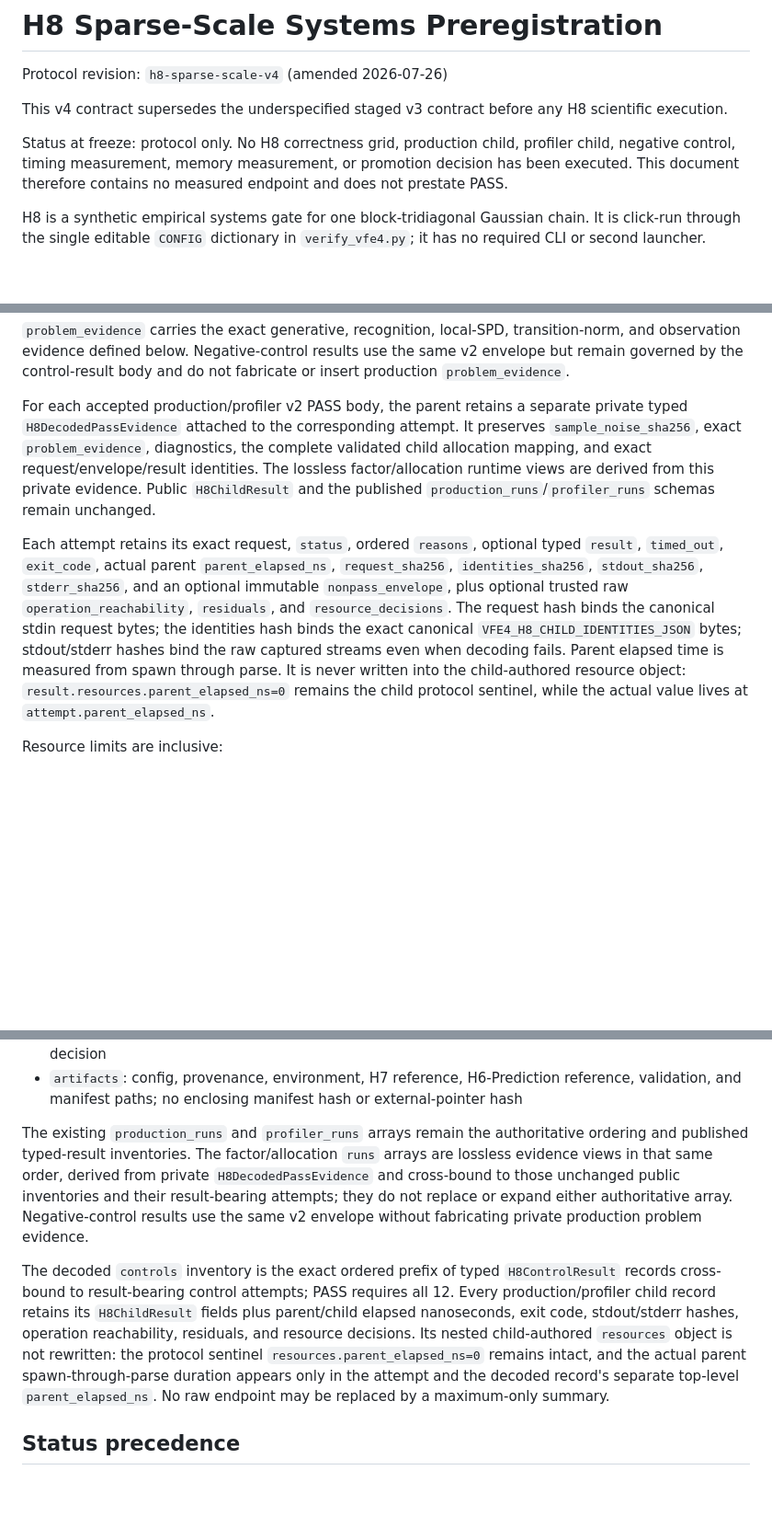
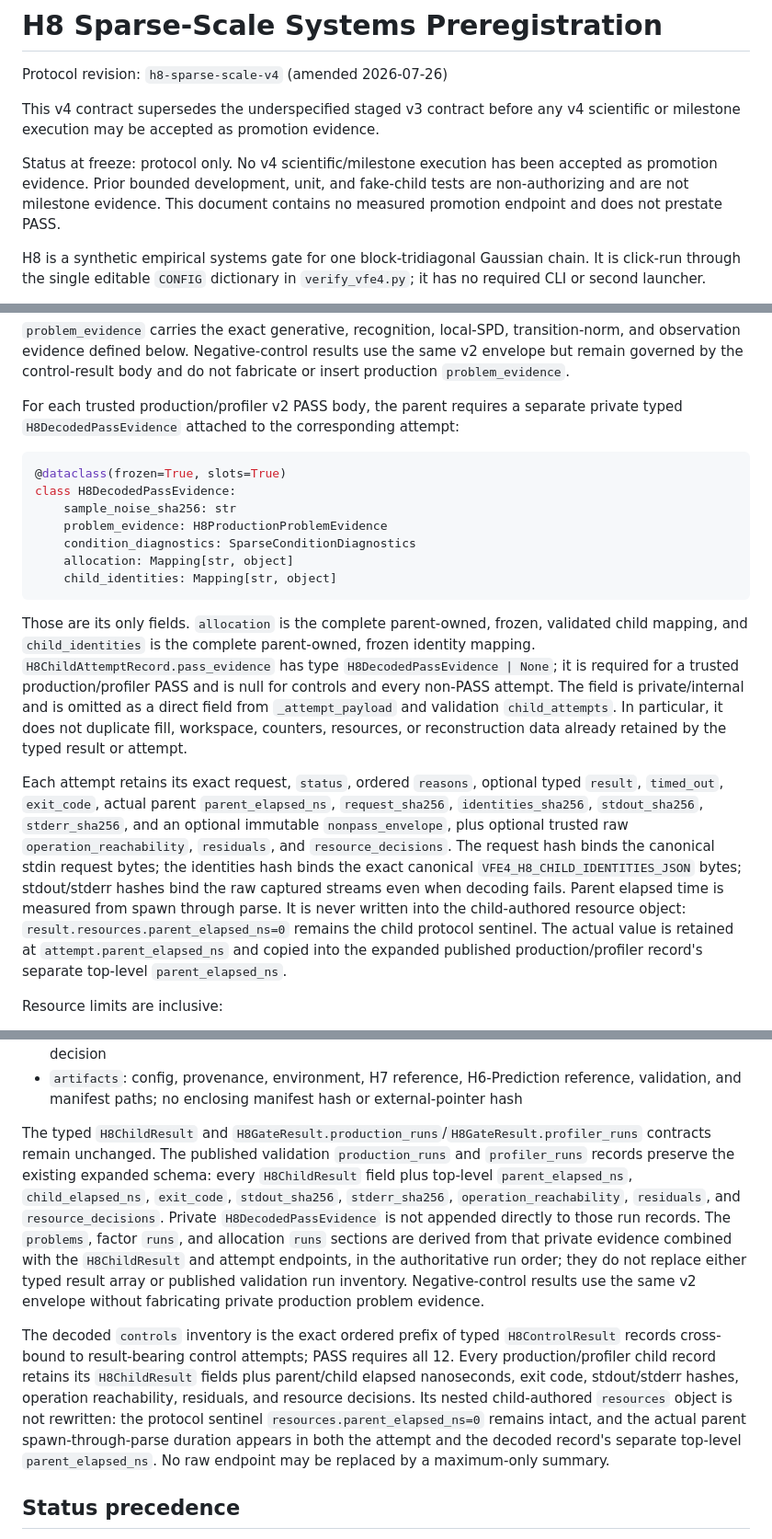
Before and after one commit to cdenn016/VFE_4.0, a Markdown page: docs/preregistrations/2026-07-21-h8-sparse-scale.md, 3 parts joined by grey strips. Shown at 92% size. Drawn GitHub-style; blank space fills up the shorter version.

Commit message:
docs(h8): reconcile private runtime evidence

````diff
--- a/docs/preregistrations/2026-07-21-h8-sparse-scale.md
+++ b/docs/preregistrations/2026-07-21-h8-sparse-scale.md
@@ -3,12 +3,12 @@
 Protocol revision: `h8-sparse-scale-v4` (amended 2026-07-26)
 
 This v4 contract supersedes the underspecified staged v3 contract before any
-H8 scientific execution.
+v4 scientific or milestone execution may be accepted as promotion evidence.
 
-Status at freeze: protocol only. No H8 correctness grid, production child,
-profiler child, negative control, timing measurement, memory measurement, or
-promotion decision has been executed. This document therefore contains no
-measured endpoint and does not prestate PASS.
+Status at freeze: protocol only. No v4 scientific/milestone execution has
+been accepted as promotion evidence. Prior bounded development, unit, and
+fake-child tests are non-authorizing and are not milestone evidence. This
+document contains no measured promotion endpoint and does not prestate PASS.
 
 H8 is a synthetic empirical systems gate for one block-tridiagonal Gaussian
 chain. It is click-run through the single editable `CONFIG` dictionary in
@@ -404,13 +404,29 @@ transition-norm, and observation evidence defined below. Negative-control
 results use the same v2 envelope but remain governed by the control-result
 body and do not fabricate or insert production `problem_evidence`.
 
-For each accepted production/profiler v2 PASS body, the parent retains a
+For each trusted production/profiler v2 PASS body, the parent requires a
 separate private typed `H8DecodedPassEvidence` attached to the corresponding
-attempt. It preserves `sample_noise_sha256`, exact `problem_evidence`,
-diagnostics, the complete validated child allocation mapping, and exact
-request/envelope/result identities. The lossless factor/allocation runtime
-views are derived from this private evidence. Public `H8ChildResult` and the
-published `production_runs`/`profiler_runs` schemas remain unchanged.
+attempt:
+
+```python
+@dataclass(frozen=True, slots=True)
+class H8DecodedPassEvidence:
+    sample_noise_sha256: str
+    problem_evidence: H8ProductionProblemEvidence
+    condition_diagnostics: SparseConditionDiagnostics
+    allocation: Mapping[str, object]
+    child_identities: Mapping[str, object]
+```
+
+Those are its only fields. `allocation` is the complete parent-owned, frozen,
+validated child mapping, and `child_identities` is the complete parent-owned,
+frozen identity mapping. `H8ChildAttemptRecord.pass_evidence` has type
+`H8DecodedPassEvidence | None`; it is required for a trusted
+production/profiler PASS and is null for controls and every non-PASS attempt.
+The field is private/internal and is omitted as a direct field from
+`_attempt_payload` and validation `child_attempts`. In particular, it does not
+duplicate fill, workspace, counters, resources, or reconstruction data already
+retained by the typed result or attempt.
 
 Each attempt retains its exact request, `status`, ordered `reasons`, optional
 typed `result`, `timed_out`, `exit_code`, actual parent `parent_elapsed_ns`,
@@ -422,8 +438,9 @@ binds the exact canonical `VFE4_H8_CHILD_IDENTITIES_JSON` bytes; stdout/stderr
 hashes bind the raw captured streams even when decoding fails. Parent elapsed
 time is measured from spawn through parse. It is never written into the
 child-authored resource object: `result.resources.parent_elapsed_ns=0` remains
-the child protocol sentinel, while the actual value lives at
-`attempt.parent_elapsed_ns`.
+the child protocol sentinel. The actual value is retained at
+`attempt.parent_elapsed_ns` and copied into the expanded published
+production/profiler record's separate top-level `parent_elapsed_ns`.
 
 Resource limits are inclusive:
 
@@ -807,13 +825,19 @@ float or string encodings.
   H6-Prediction reference, validation, and manifest paths; no enclosing
   manifest hash or external-pointer hash
 
-The existing `production_runs` and `profiler_runs` arrays remain the
-authoritative ordering and published typed-result inventories. The
-factor/allocation `runs` arrays are lossless evidence views in that same order,
-derived from private `H8DecodedPassEvidence` and cross-bound to those unchanged
-public inventories and their result-bearing attempts; they do not replace or
-expand either authoritative array. Negative-control results use the same v2
-envelope without fabricating private production problem evidence.
+The typed `H8ChildResult` and
+`H8GateResult.production_runs`/`H8GateResult.profiler_runs` contracts remain
+unchanged. The published validation `production_runs` and `profiler_runs`
+records preserve the existing expanded schema: every `H8ChildResult` field
+plus top-level `parent_elapsed_ns`, `child_elapsed_ns`, `exit_code`,
+`stdout_sha256`, `stderr_sha256`, `operation_reachability`, `residuals`, and
+`resource_decisions`. Private `H8DecodedPassEvidence` is not appended directly
+to those run records. The `problems`, factor `runs`, and allocation `runs`
+sections are derived from that private evidence combined with the
+`H8ChildResult` and attempt endpoints, in the authoritative run order; they do
+not replace either typed result array or published validation run inventory.
+Negative-control results use the same v2 envelope without fabricating private
+production problem evidence.
 
 The decoded `controls` inventory is the exact ordered prefix of typed
 `H8ControlResult` records cross-bound to result-bearing control attempts; PASS
@@ -822,7 +846,7 @@ requires all 12. Every production/profiler child record retains its
 stdout/stderr hashes, operation reachability, residuals, and resource
 decisions. Its nested child-authored `resources` object is not rewritten: the
 protocol sentinel `resources.parent_elapsed_ns=0` remains intact, and the
-actual parent spawn-through-parse duration appears only in the attempt and the
+actual parent spawn-through-parse duration appears in both the attempt and the
 decoded record's separate top-level `parent_elapsed_ns`. No raw endpoint may
 be replaced by a maximum-only summary.
 
````
Also changed, not shown: other parts of docs/preregistrations/2026-07-21-h8-sparse-scale.md (+4 -3 lines), 1 other file.
